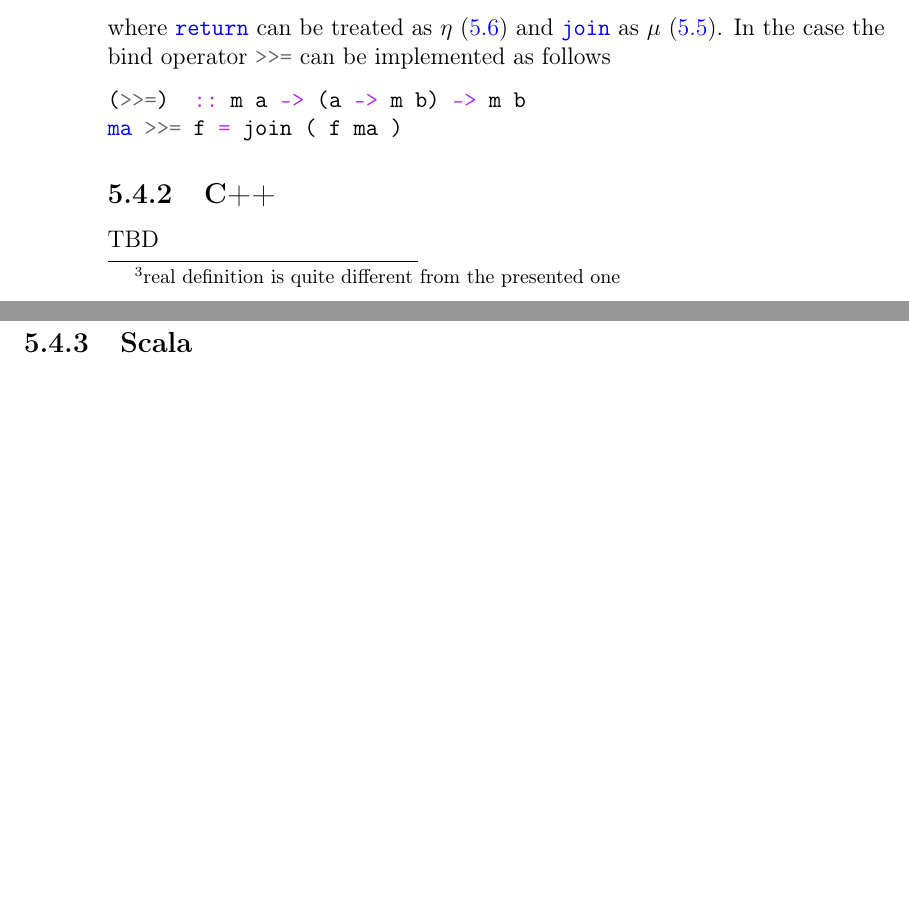
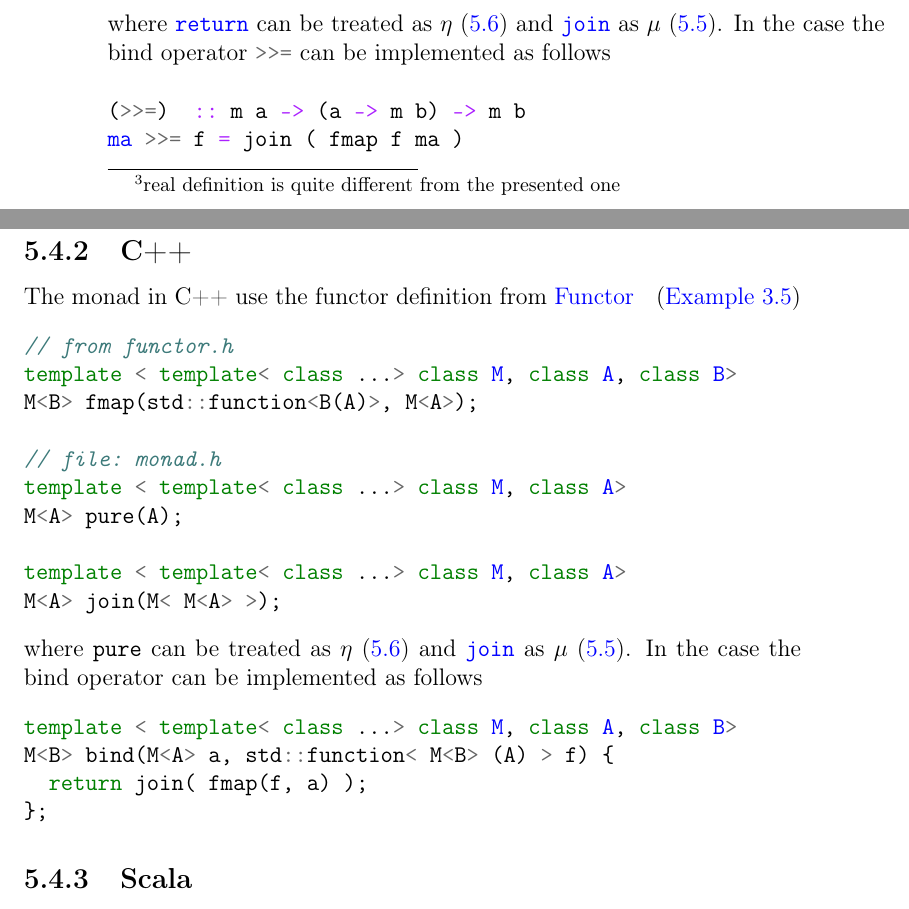
Before and after one commit to ivanmurashko/articles, a LaTeX book (cattheory/cattheory.tex, which reads cattheory/monads.tex): two parts of pages 62 and 63 of 85, joined at a grey line, cut so that both start at the same text, the shorter picture padded with empty space. Compiled offline with pdfLaTeX; a missing bibliography style is replaced by a similar one.

Commit message:
cattheory: monads

```diff
--- a/cattheory/monads.tex
+++ b/cattheory/monads.tex
@@ -583,14 +583,35 @@ where \mintinline{haskell}{return} can be treated as $\eta$
 the bind operator \mintinline{haskell}{>>=} can be implemented as follows
 \begin{minted}{haskell}
 (>>=)  :: m a -> (a -> m b) -> m b
-ma >>= f = join ( f ma )
+ma >>= f = join ( fmap f ma )
 \end{minted}
 
 \end{example}
 
 \subsection{C++}
+The monad in C++ use the functor definition from \mynameref{ex:functor_cpp}
+\begin{minted}{c++}
+// from functor.h
+template < template< class ...> class M, class A, class B>
+M<B> fmap(std::function<B(A)>, M<A>);
 
-TBD
+// file: monad.h
+template < template< class ...> class M, class A>
+M<A> pure(A);
+
+template < template< class ...> class M, class A>
+M<A> join(M< M<A> >);
+\end{minted}
+where \mintinline{c++}{pure} can be treated as $\eta$
+\eqref{eq:monad_eta} and
+\mintinline{haskell}{join} as $\mu$ \eqref{eq:monad_mu}. In the case
+the bind operator can be implemented as follows
+\begin{minted}{c++}
+template < template< class ...> class M, class A, class B>
+M<B> bind(M<A> a, std::function< M<B> (A) > f) {
+  return join( fmap(f, a) );
+};
+\end{minted}
 
 \subsection{Scala}
 
```
Also changed, not shown: cattheory/functors.tex (+1 -0 lines), cattheory/cattheory.pdf, 4 other files.
